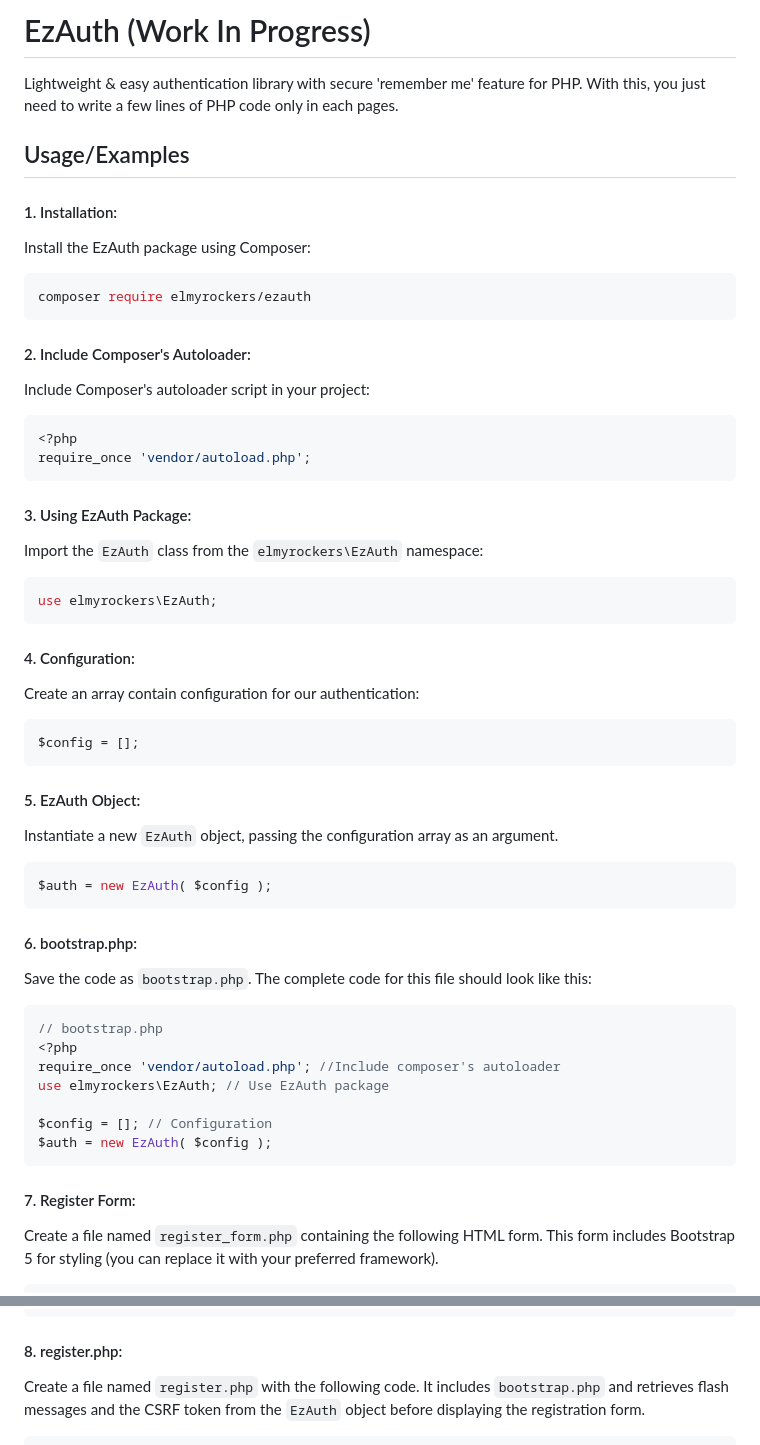
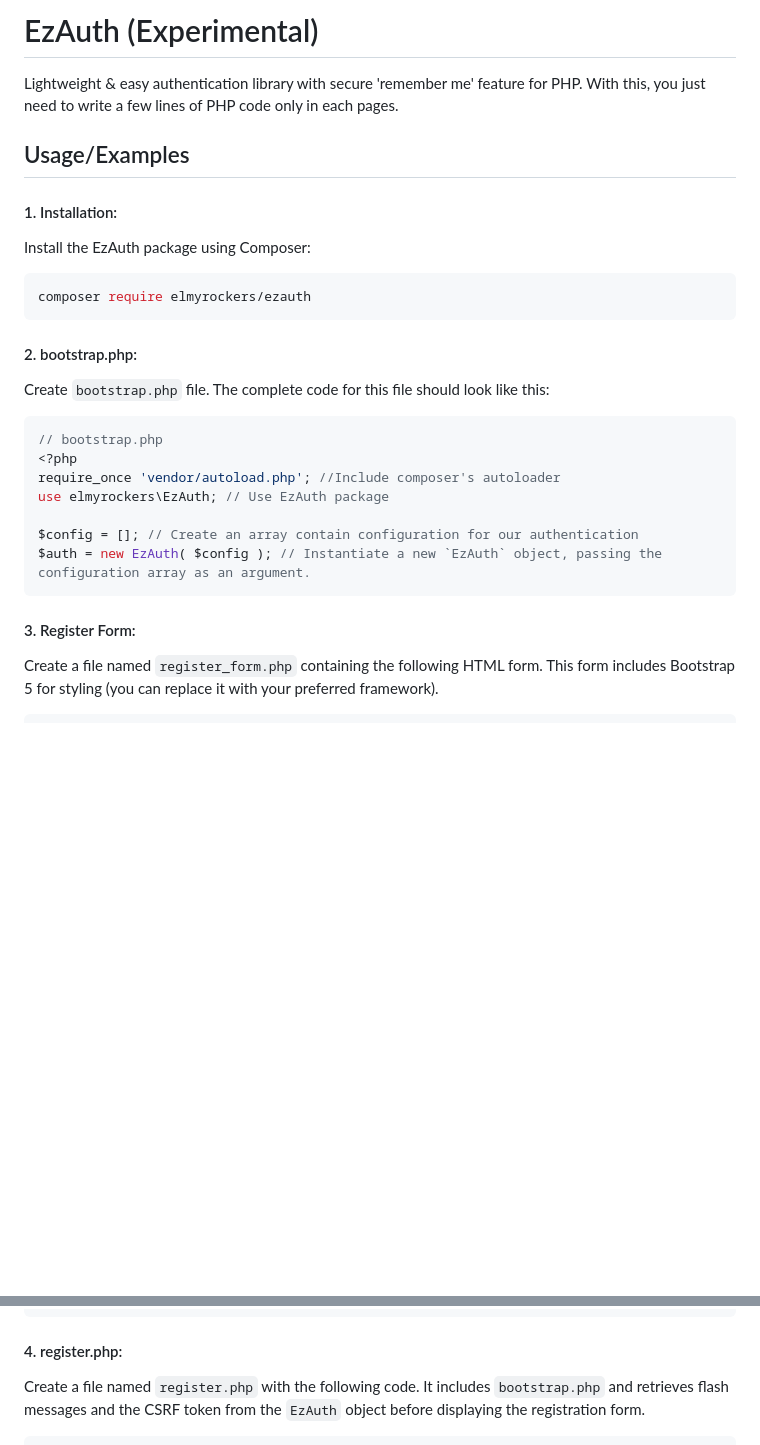
Before and after one commit to elmyrockers/EzAuth, a Markdown page: README.md, 2 parts joined by grey strips. Rendered like a GitHub page; blank space fills up the shorter version.

````diff
--- a/README.md
+++ b/README.md
@@ -1,5 +1,5 @@
 
-# EzAuth (Work In Progress)
+# EzAuth (Experimental)
 
 Lightweight & easy authentication library with secure 'remember me' feature for PHP. With this, you just need to write a few lines of PHP code only in each pages.
 
@@ -10,39 +10,18 @@ Install the EzAuth package using Composer:
 ```sh
 composer require elmyrockers/ezauth
 ```
-#### 2.  Include Composer's Autoloader:
-Include Composer's autoloader script in your project:
-```php
-<?php
-require_once 'vendor/autoload.php';
-```
-#### 3. Using EzAuth Package:
-Import the `EzAuth` class from the `elmyrockers\EzAuth` namespace:
-```php
-use elmyrockers\EzAuth;
-```
-#### 4. Configuration:
-Create an array contain configuration for our authentication:
-```php
-$config = [];
-```
-#### 5. EzAuth Object:
-Instantiate a new `EzAuth` object, passing the configuration array as an argument.
-```php
-$auth = new EzAuth( $config );
-```
-#### 6. bootstrap.php:
-Save the code as `bootstrap.php`. The complete code for this file should look like this:
+#### 2. bootstrap.php:
+Create `bootstrap.php` file. The complete code for this file should look like this:
 ```php
 // bootstrap.php
 <?php
 require_once 'vendor/autoload.php'; //Include composer's autoloader
 use elmyrockers\EzAuth; // Use EzAuth package
 
-$config = []; // Configuration
-$auth = new EzAuth( $config );
+$config = []; // Create an array contain configuration for our authentication
+$auth = new EzAuth( $config ); // Instantiate a new `EzAuth` object, passing the configuration array as an argument.
 ```
-#### 7. Register Form:
+#### 3. Register Form:
 Create a file named `register_form.php` containing the following HTML form. This form includes Bootstrap 5 for styling (you can replace it with your preferred framework).
 ```html
 <!-- register_form.php -->
@@ -83,7 +62,7 @@ Create a file named `register_form.php` containing the following HTML form. This
 	</div>
 </form>
 ```
-#### 8. register.php:
+#### 4. register.php:
 Create a file named `register.php` with the following code. It includes `bootstrap.php` and retrieves flash messages and the CSRF token from the `EzAuth` object before displaying the registration form.
 ```php
 // register.php
````
